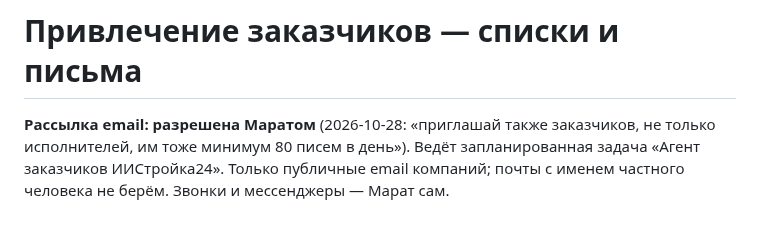
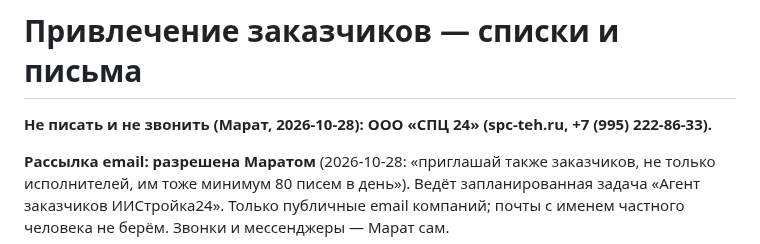
Before and after one commit to maratgalin1986-blip/SpecAI, a Markdown page: docs/customers-outreach.md, the part around the change. Drawn GitHub-style; blank space fills up the shorter version.

Commit message:
docs(outreach): do not contact SPC 24 (owner)
Co-Authored-By: Claude Opus 5.5 <noreply@anthropic.com>
Claude-Session: https://claude.ai/code/session_019nPbhK6dUgxi93Y4FZz19s

```diff
--- a/docs/customers-outreach.md
+++ b/docs/customers-outreach.md
@@ -1,4 +1,6 @@
 # Привлечение заказчиков — списки и письма
+
+**Не писать и не звонить (Марат, 2026-10-28): ООО «СПЦ 24» (spc-teh.ru, +7 (995) 222-86-33).**
 
 **Рассылка email: разрешена Маратом** (2026-10-28: «приглашай также заказчиков, не только исполнителей,
 им тоже минимум 80 писем в день»). Ведёт запланированная задача «Агент заказчиков ИИСтройка24».
```
Also changed, not shown: docs/providers-outreach.md (+2 -0 lines).
